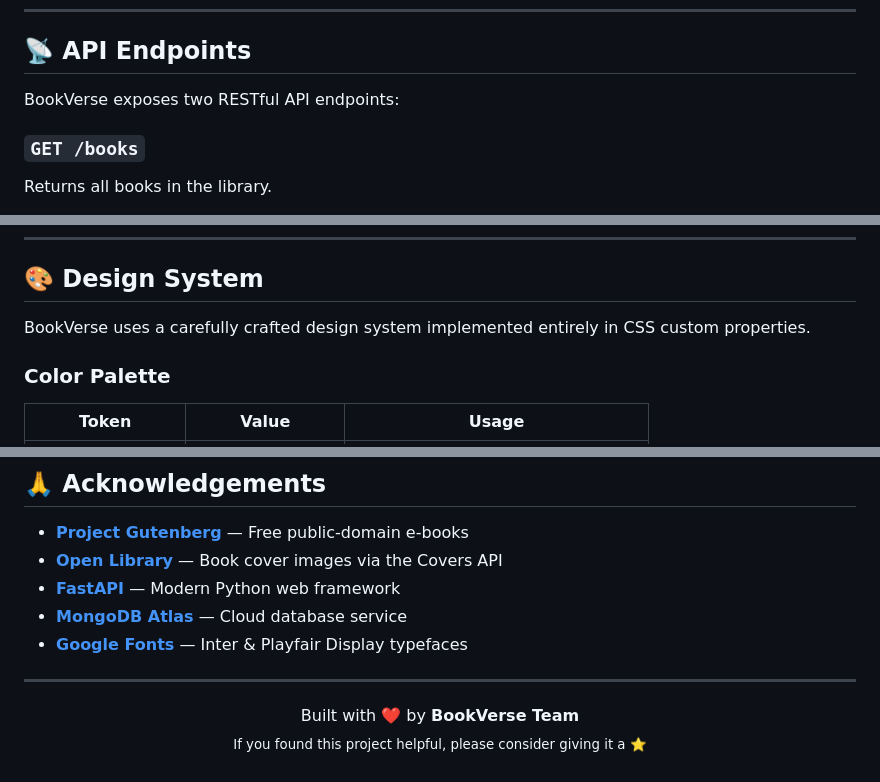
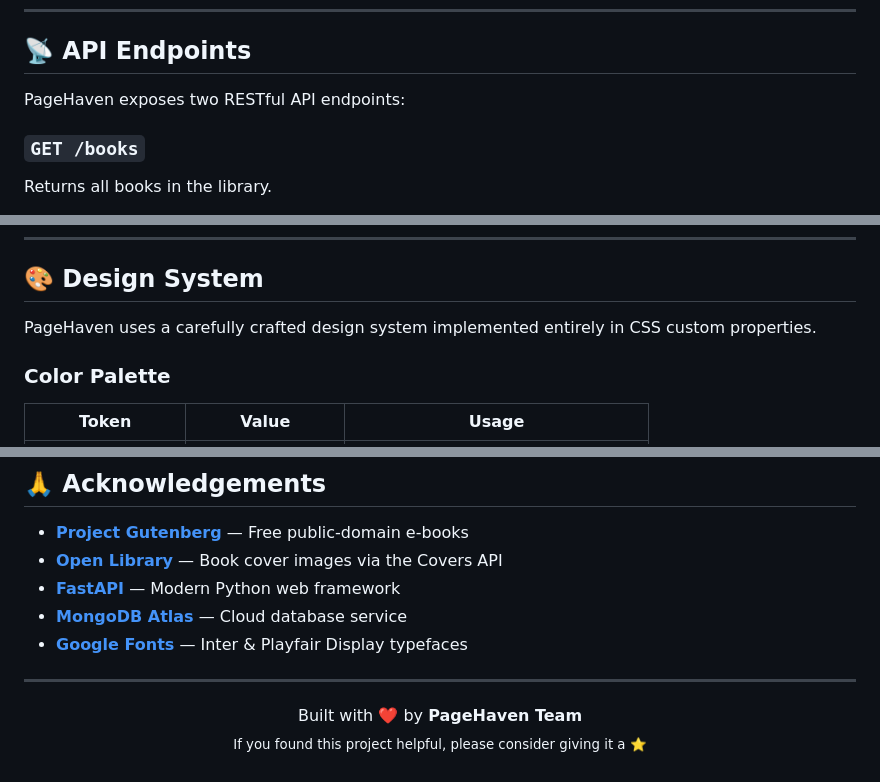
Before and after one commit to saniya1013/pagehaven-digital-library, a Markdown page: README.md, 3 parts joined by grey strips. Rendered like a GitHub page.

```diff
--- a/README.md
+++ b/README.md
@@ -332,7 +332,7 @@ A dedicated page for each book featuring:
 
 ## 📡 API Endpoints
 
-BookVerse exposes two RESTful API endpoints:
+PageHaven exposes two RESTful API endpoints:
 
 ### `GET /books`
 
@@ -520,7 +520,7 @@ All books are sourced from **Project Gutenberg** (read-online links) and **Open
 
 ## 🎨 Design System
 
-BookVerse uses a carefully crafted design system implemented entirely in CSS custom properties.
+PageHaven uses a carefully crafted design system implemented entirely in CSS custom properties.
 
 ### Color Palette
 
@@ -721,6 +721,6 @@ This project is open source and available under the [MIT License](LICENSE).
 ---
 
 <p align="center">
-  Built with ❤️ by <strong>BookVerse Team</strong><br/>
+  Built with ❤️ by <strong>PageHaven Team</strong><br/>
   <sub>If you found this project helpful, please consider giving it a ⭐</sub>
 </p>
```
Also changed, not shown: other parts of README.md (+10 -10 lines).
